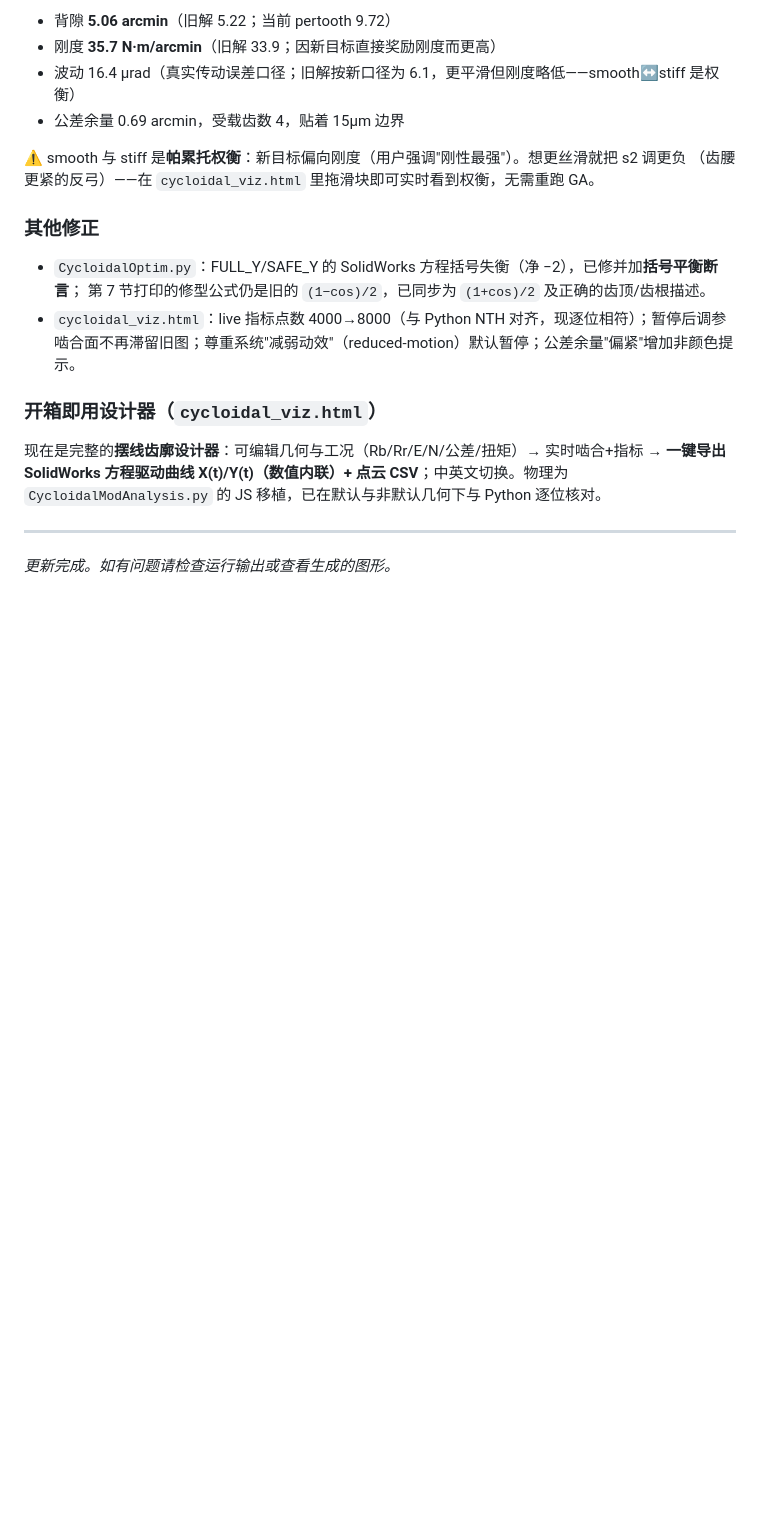
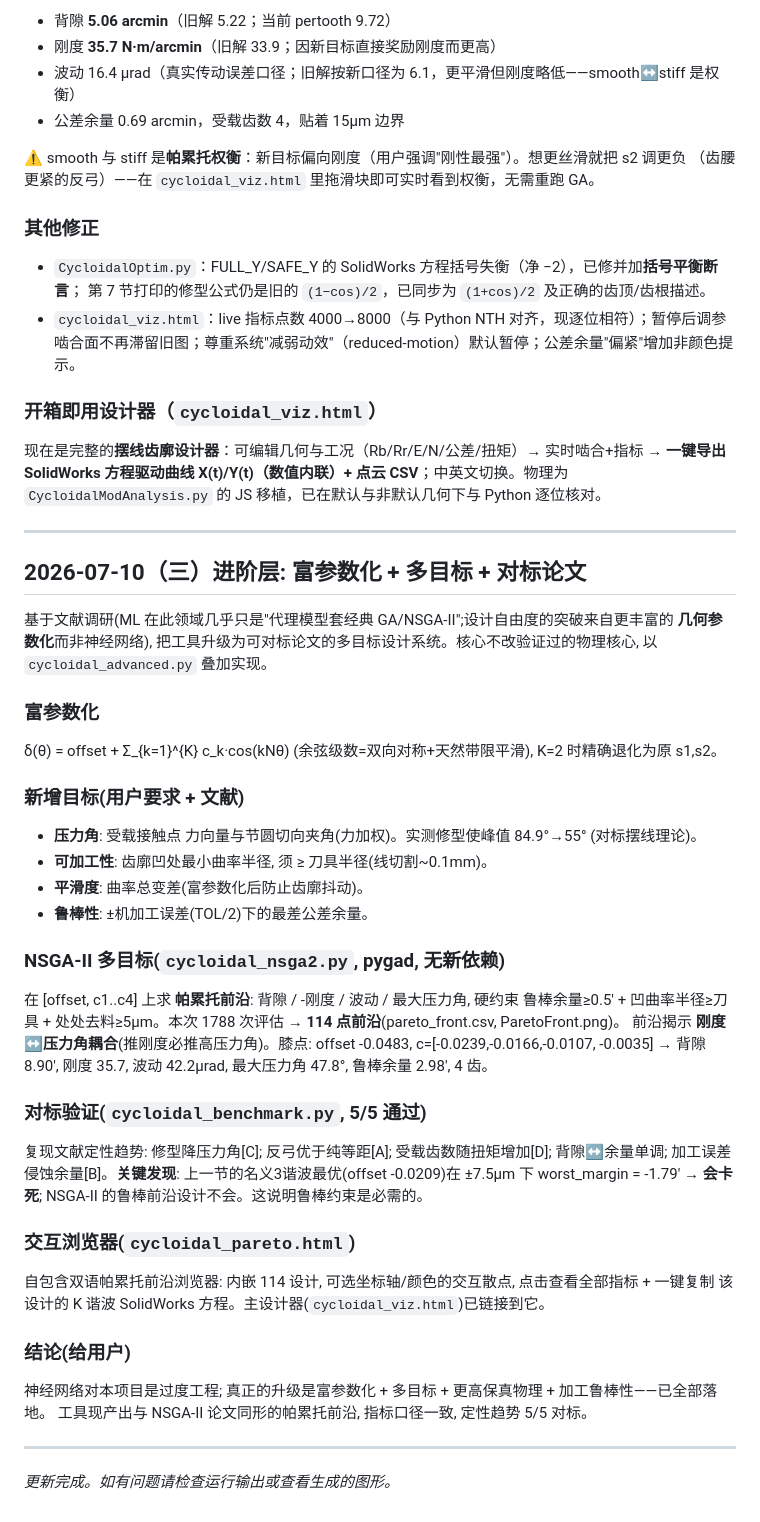
Before and after one commit to SHKinsem/cycloidal-studio, a Markdown page: UPDATE_NOTES.md, the part around the change. Rendered like a GitHub page; blank space fills up the shorter version.

Commit message:
Stage F: docs for advanced multi-objective layer; build complete
UPDATE_NOTES documents the richer parameterization, new objectives (pressure
angle, manufacturability, smoothness, robustness), NSGA-II Pareto front, 5/5
literature benchmark, and the interactive explorer. All stages A-F complete.

```diff
--- a/UPDATE_NOTES.md
+++ b/UPDATE_NOTES.md
@@ -220,4 +220,40 @@ offset=-0.0254, s1=-0.0034, s2=-0.0081 →
 `CycloidalModAnalysis.py` 的 JS 移植，已在默认与非默认几何下与 Python 逐位核对。
 
 ---
+
+## 2026-07-10（三）进阶层: 富参数化 + 多目标 + 对标论文
+
+基于文献调研(ML 在此领域几乎只是"代理模型套经典 GA/NSGA-II";设计自由度的突破来自更丰富的
+**几何参数化**而非神经网络), 把工具升级为可对标论文的多目标设计系统。核心不改验证过的物理核心,
+以 `cycloidal_advanced.py` 叠加实现。
+
+### 富参数化
+δ(θ) = offset + Σ_{k=1}^{K} c_k·cos(kNθ) (余弦级数=双向对称+天然带限平滑), K=2 时精确退化为原 s1,s2。
+
+### 新增目标(用户要求 + 文献)
+- **压力角**: 受载接触点 力向量与节圆切向夹角(力加权)。实测修型使峰值 84.9°→55° (对标摆线理论)。
+- **可加工性**: 齿廓凹处最小曲率半径, 须 ≥ 刀具半径(线切割~0.1mm)。
+- **平滑度**: 曲率总变差(富参数化后防止齿廓抖动)。
+- **鲁棒性**: ±机加工误差(TOL/2)下的最差公差余量。
+
+### NSGA-II 多目标(`cycloidal_nsga2.py`, pygad, 无新依赖)
+在 [offset, c1..c4] 上求 **帕累托前沿**: 背隙 / -刚度 / 波动 / 最大压力角, 硬约束 鲁棒余量≥0.5' +
+凹曲率半径≥刀具 + 处处去料≥5µm。本次 1788 次评估 → **114 点前沿**(pareto_front.csv, ParetoFront.png)。
+前沿揭示 **刚度↔压力角耦合**(推刚度必推高压力角)。膝点: offset -0.0483, c=[-0.0239,-0.0166,-0.0107,
+-0.0035] → 背隙 8.90', 刚度 35.7, 波动 42.2µrad, 最大压力角 47.8°, 鲁棒余量 2.98', 4 齿。
+
+### 对标验证(`cycloidal_benchmark.py`, 5/5 通过)
+复现文献定性趋势: 修型降压力角[C]; 反弓优于纯等距[A]; 受载齿数随扭矩增加[D]; 背隙↔余量单调;
+加工误差侵蚀余量[B]。**关键发现**: 上一节的名义3谐波最优(offset -0.0209)在 ±7.5µm 下 worst_margin
+= -1.79' → **会卡死**; NSGA-II 的鲁棒前沿设计不会。这说明鲁棒约束是必需的。
+
+### 交互浏览器(`cycloidal_pareto.html`)
+自包含双语帕累托前沿浏览器: 内嵌 114 设计, 可选坐标轴/颜色的交互散点, 点击查看全部指标 + 一键复制
+该设计的 K 谐波 SolidWorks 方程。主设计器(`cycloidal_viz.html`)已链接到它。
+
+### 结论(给用户)
+神经网络对本项目是过度工程; 真正的升级是富参数化 + 多目标 + 更高保真物理 + 加工鲁棒性——已全部落地。
+工具现产出与 NSGA-II 论文同形的帕累托前沿, 指标口径一致, 定性趋势 5/5 对标。
+
+---
 *更新完成。如有问题请检查运行输出或查看生成的图形。*
```
Also changed, not shown: PROGRESS.md (+6 -2 lines).
